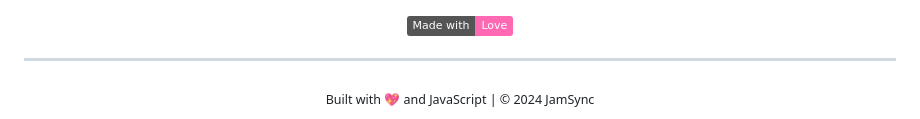
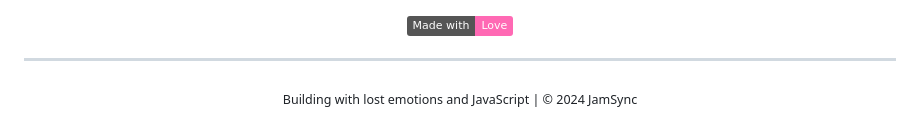
Before and after one commit to SyedMdAbuHaider/jamsync_web_advanced, a Markdown page: README.md, the part around the change. GitHub-like rendering; badges without logos.

```diff
--- a/README.md
+++ b/README.md
@@ -262,5 +262,5 @@ This project is licensed with **love** – feel free to use, modify, and share,
 ---
 
 <div align="center">
-  <sub>Built with 💖 and JavaScript | © 2024 JamSync</sub>
+  <sub>Building with lost emotions and JavaScript | © 2024 JamSync</sub>
 </div>
```
